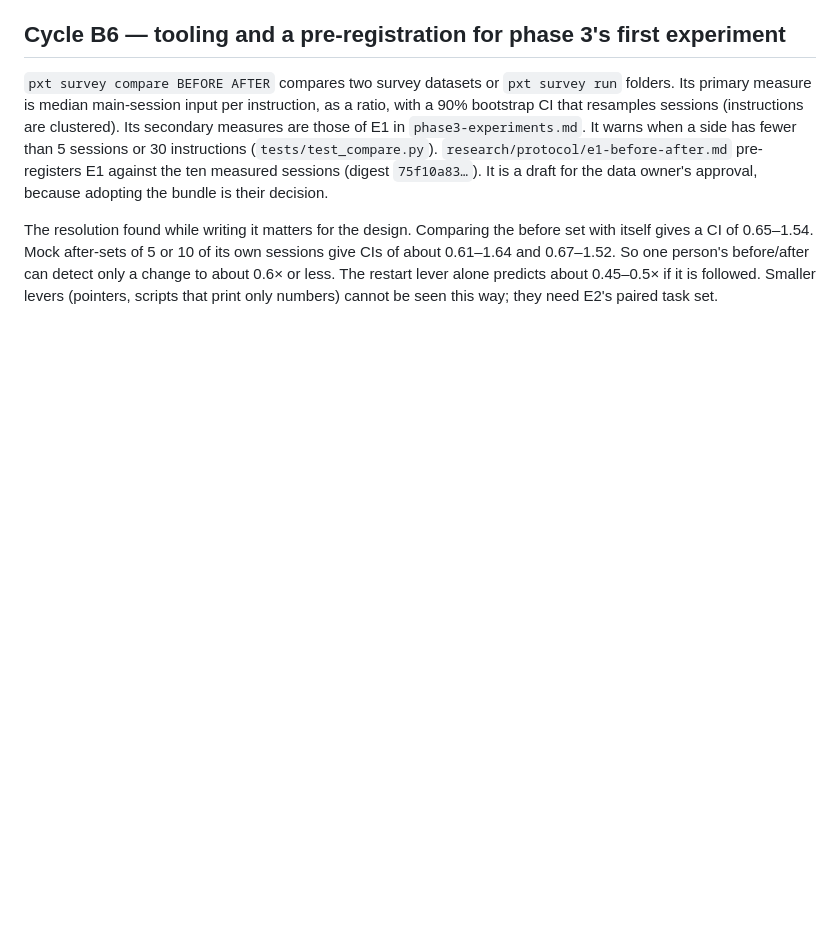
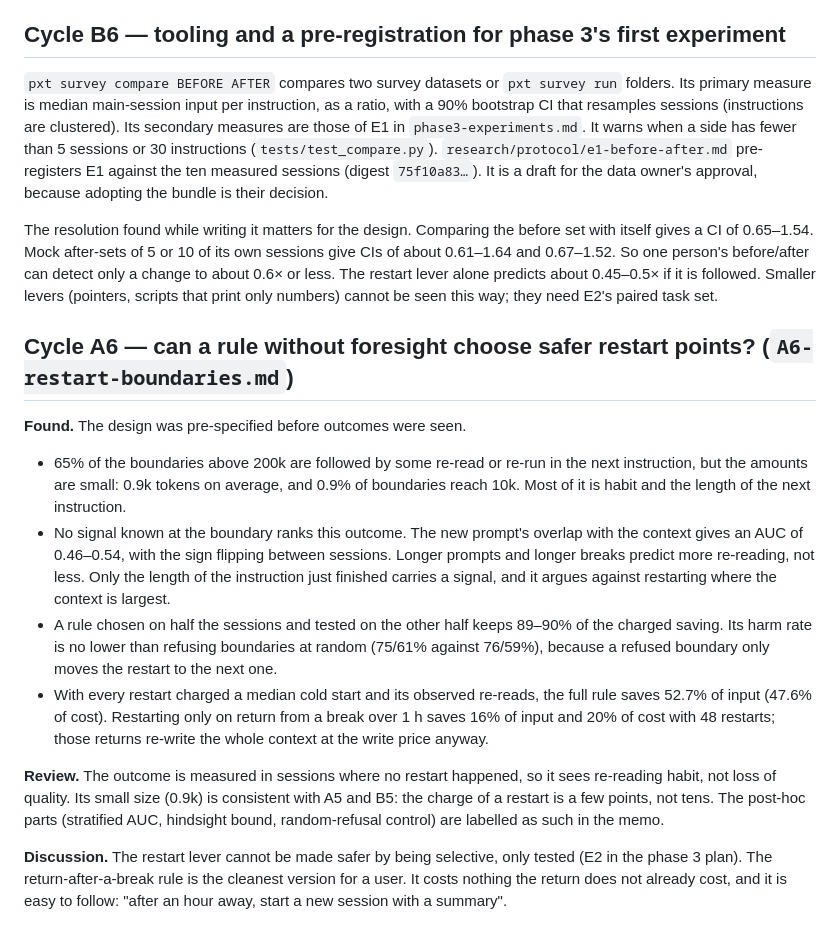
Before and after one commit to graviton94/pickaxetax, a Markdown page: research/phase2/log.md, the part around the change. Rendered like a GitHub page; blank space fills up the shorter version.

Commit message:
Phase 2, cycle A6: no foresight-free signal picks safer restart points; restart after a break

```diff
--- a/research/phase2/log.md
+++ b/research/phase2/log.md
@@ -595,3 +595,31 @@ gives a CI of 0.65–1.54. Mock after-sets of 5 or 10 of its own sessions give C
 and 0.67–1.52. So one person's before/after can detect only a change to about 0.6× or less. The
 restart lever alone predicts about 0.45–0.5× if it is followed. Smaller levers (pointers, scripts
 that print only numbers) cannot be seen this way; they need E2's paired task set.
+
+## Cycle A6 — can a rule without foresight choose safer restart points? (`A6-restart-boundaries.md`)
+
+**Found.** The design was pre-specified before outcomes were seen.
+- 65% of the boundaries above 200k are followed by some re-read or re-run in the next instruction,
+  but the amounts are small: 0.9k tokens on average, and 0.9% of boundaries reach 10k. Most of it
+  is habit and the length of the next instruction.
+- No signal known at the boundary ranks this outcome. The new prompt's overlap with the context
+  gives an AUC of 0.46–0.54, with the sign flipping between sessions. Longer prompts and longer
+  breaks predict more re-reading, not less. Only the length of the instruction just finished carries
+  a signal, and it argues against restarting where the context is largest.
+- A rule chosen on half the sessions and tested on the other half keeps 89–90% of the charged
+  saving. Its harm rate is no lower than refusing boundaries at random (75/61% against 76/59%),
+  because a refused boundary only moves the restart to the next one.
+- With every restart charged a median cold start and its observed re-reads, the full rule saves
+  52.7% of input (47.6% of cost). Restarting only on return from a break over 1 h saves 16% of input
+  and 20% of cost with 48 restarts; those returns re-write the whole context at the write price
+  anyway.
+
+**Review.** The outcome is measured in sessions where no restart happened, so it sees re-reading
+habit, not loss of quality. Its small size (0.9k) is consistent with A5 and B5: the charge of a
+restart is a few points, not tens. The post-hoc parts (stratified AUC, hindsight bound,
+random-refusal control) are labelled as such in the memo.
+
+**Discussion.** The restart lever cannot be made safer by being selective, only tested (E2 in the
+phase 3 plan). The return-after-a-break rule is the cleanest version for a user. It costs nothing
+the return does not already cost, and it is easy to follow: "after an hour away, start a new
+session with a summary".
```
Also changed, not shown: research/phase2/A6-restart-boundaries.md (added, +221 -0 lines), research/phase2/synthesis.md (+5 -0 lines).
